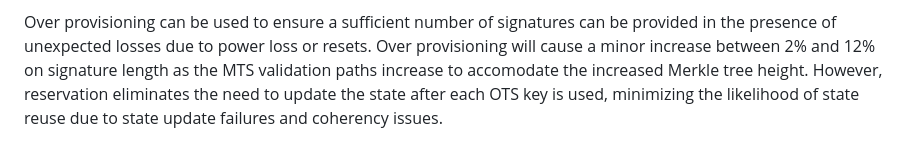
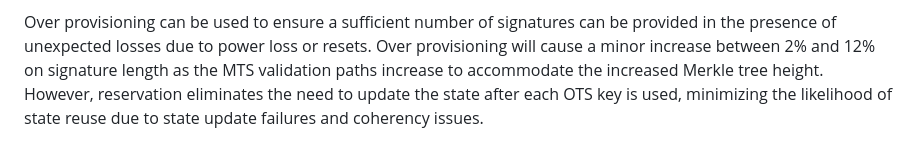
Before and after one commit to hbs-guidance/draft-hbs-state, a Markdown page: draft-ietf-pquip-hbs-state.md, the part around the change. GitHub-like rendering.

Commit message:
Update draft-ietf-pquip-hbs-state.md
Co-authored-by: Stavros Kousidis <fluppe2@users.noreply.github.com>

```diff
--- a/draft-ietf-pquip-hbs-state.md
+++ b/draft-ietf-pquip-hbs-state.md
@@ -719,7 +719,7 @@ for a given HBS instantiation.
 Over provisioning can be used to ensure a sufficient number of signatures can
 be provided in the presence of unexpected losses due to power loss or resets.
 Over provisioning will cause a minor increase between 2% and 12% on signature
-length as the MTS validation paths increase to accomodate the increased Merkle
+length as the MTS validation paths increase to accommodate the increased Merkle
 tree height. However, reservation eliminates the need to update the state
 after each OTS key is used, minimizing the likelihood of state reuse due to
 state update failures and coherency issues.
```
